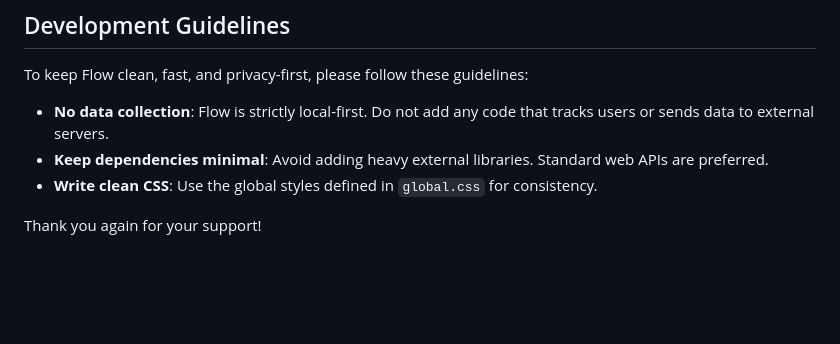
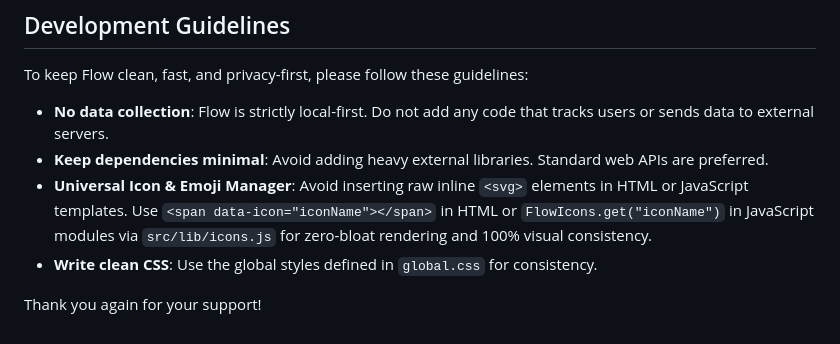
Before and after one commit to vishwa-vsr/Flow, a Markdown page: CONTRIBUTING.md, the part around the change. GitHub-like rendering; blank space fills up the shorter version.

```diff
--- a/CONTRIBUTING.md
+++ b/CONTRIBUTING.md
@@ -64,6 +64,7 @@ Before opening a Pull Request, please check that:
 To keep Flow clean, fast, and privacy-first, please follow these guidelines:
 - **No data collection**: Flow is strictly local-first. Do not add any code that tracks users or sends data to external servers.
 - **Keep dependencies minimal**: Avoid adding heavy external libraries. Standard web APIs are preferred.
+- **Universal Icon & Emoji Manager**: Avoid inserting raw inline `<svg>` elements in HTML or JavaScript templates. Use `<span data-icon="iconName"></span>` in HTML or `FlowIcons.get("iconName")` in JavaScript modules via `src/lib/icons.js` for zero-bloat rendering and 100% visual consistency.
 - **Write clean CSS**: Use the global styles defined in `global.css` for consistency.
 
 Thank you again for your support!
```
Also changed, not shown: CHANGELOG.md (+10 -0 lines), README.md (+1 -1 lines).
